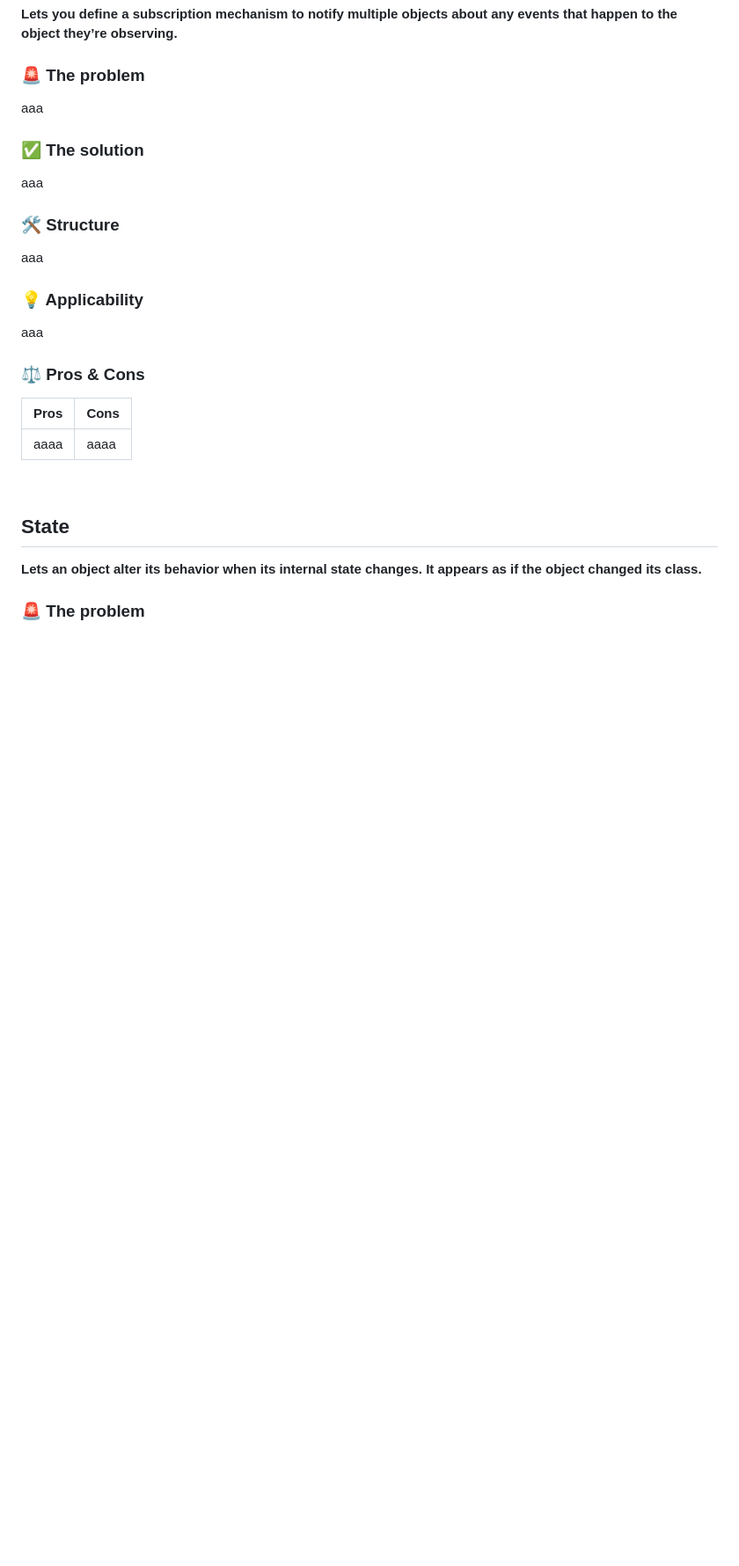
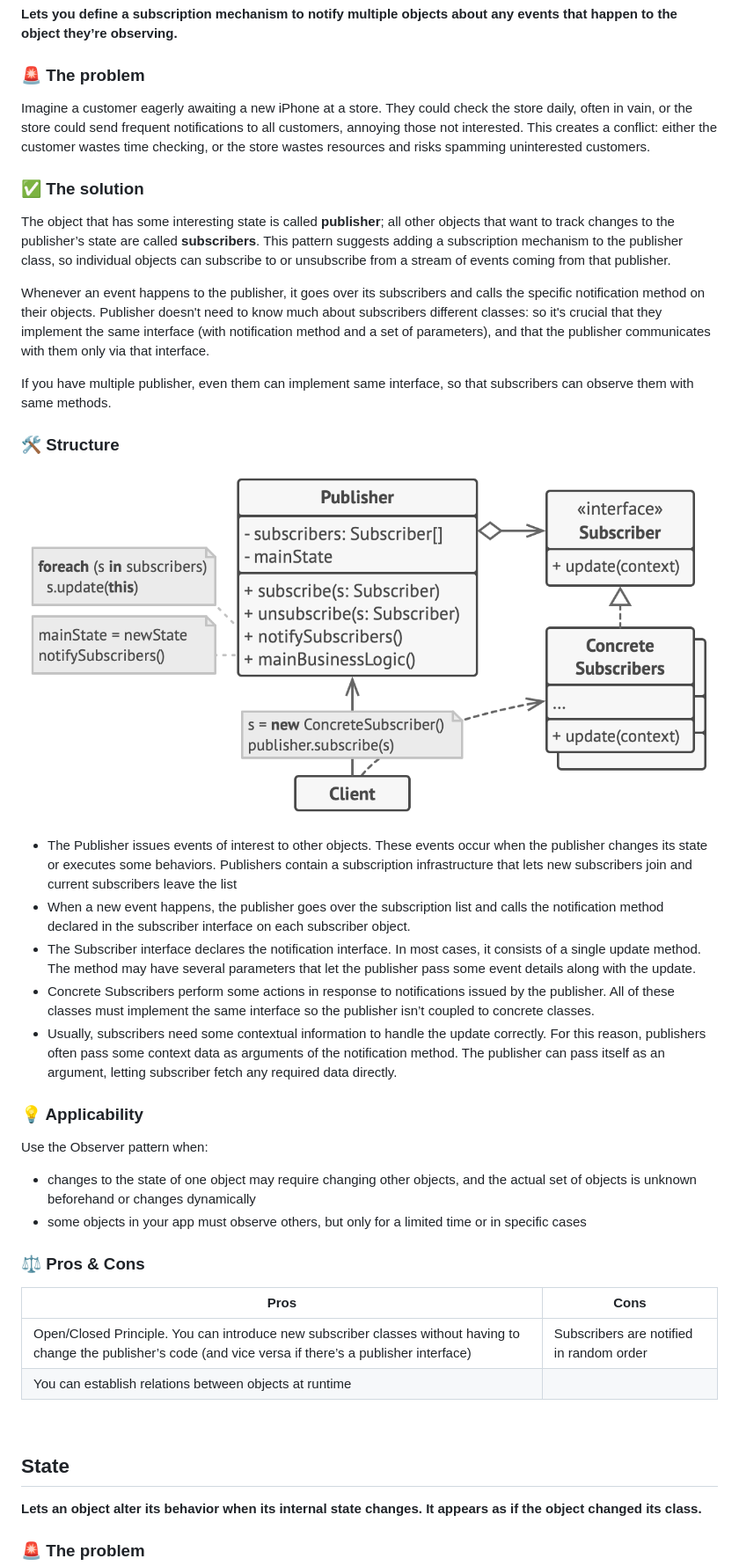
Before and after one commit to leoreeva/tech-study-notes, a Markdown page: software_design/_behavioral_patterns.md, the part around the change. Shown: that part at 88% size. GitHub-like rendering; pictures changed too: software_design/images/observer1.png (added); blank space fills up the shorter version.

Commit message:
Add observer design pattern

```diff
--- a/software_design/_behavioral_patterns.md
+++ b/software_design/_behavioral_patterns.md
@@ -121,22 +121,33 @@ aaa
 **Lets you define a subscription mechanism to notify multiple objects about any events that happen to the object they’re observing.**
 
 ### 🚨 The problem
-aaa
+Imagine a customer eagerly awaiting a new iPhone at a store. They could check the store daily, often in vain, or the store could send frequent notifications to all customers, annoying those not interested. This creates a conflict: either the customer wastes time checking, or the store wastes resources and risks spamming uninterested customers.
 
 ### ✅ The solution
-aaa
+The object that has some interesting state is called **publisher**; all other objects that want to track changes to the publisher’s state are called **subscribers**. This pattern suggests adding a subscription mechanism to the publisher class, so individual objects can subscribe to or unsubscribe from a stream of events coming from that publisher.
+
+Whenever an event happens to the publisher, it goes over its subscribers and calls the specific notification method on their objects. Publisher doesn't need to know much about subscribers different classes: so it's crucial that they implement the same interface (with notification method and a set of parameters), and that the publisher communicates with them only via that interface.
+
+If you have multiple publisher, even them can implement same interface, so that subscribers can observe them with same methods.
 
 ### 🛠️ Structure
-aaa
+![Observe structure](images/observer1.png)
+- The Publisher issues events of interest to other objects. These events occur when the publisher changes its state or executes some behaviors. Publishers contain a subscription infrastructure that lets new subscribers join and current subscribers leave the list
+- When a new event happens, the publisher goes over the subscription list and calls the notification method declared in the subscriber interface on each subscriber object.
+- The Subscriber interface declares the notification interface. In most cases, it consists of a single update method. The method may have several parameters that let the publisher pass some event details along with the update.
+- Concrete Subscribers perform some actions in response to notifications issued by the publisher. All of these classes must implement the same interface so the publisher isn’t coupled to concrete classes.
+- Usually, subscribers need some contextual information to handle the update correctly. For this reason, publishers often pass some context data as arguments of the notification method. The publisher can pass itself as an argument, letting subscriber fetch any required data directly.
 
 ### 💡 Applicability
-aaa
+Use the Observer pattern when:
+- changes to the state of one object may require changing other objects, and the actual set of objects is unknown beforehand or changes dynamically
+- some objects in your app must observe others, but only for a limited time or in specific cases
 
 ### ⚖️ Pros & Cons
 | Pros | Cons |
 | ---- | ---- |
-| aaaa | aaaa |
-
+| Open/Closed Principle. You can introduce new subscriber classes without having to change the publisher’s code (and vice versa if there’s a publisher interface) | Subscribers are notified in random order |
+| You can establish relations between objects at runtime |  |
 
 <br>
 
```
